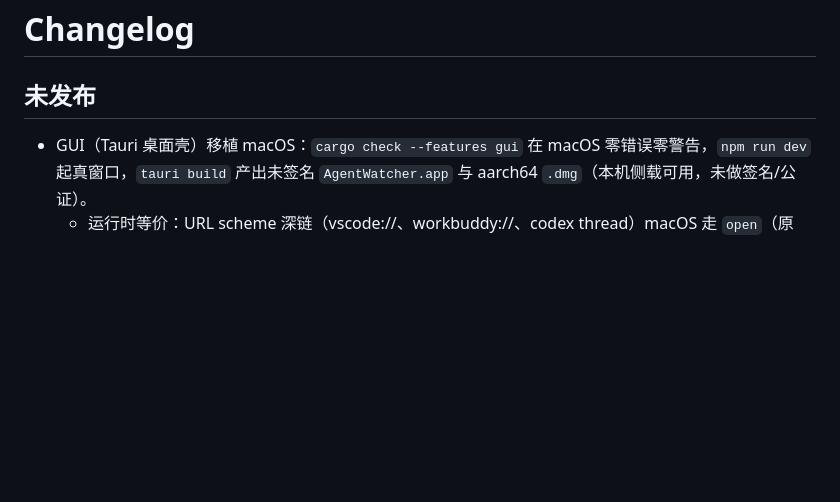
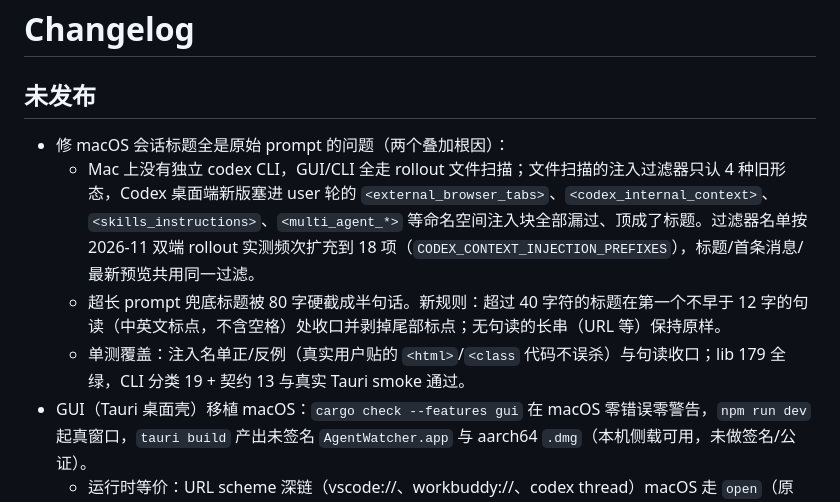
Before and after one commit to pb763396199/AgentWatcher, a Markdown page: CHANGELOG.md, the part around the change. GitHub-like rendering; blank space fills up the shorter version.

Commit message:
docs(changelog): 补 macOS 标题修复条目

```diff
--- a/CHANGELOG.md
+++ b/CHANGELOG.md
@@ -2,6 +2,10 @@
 
 ## 未发布
 
+- 修 macOS 会话标题全是原始 prompt 的问题（两个叠加根因）：
+  - Mac 上没有独立 codex CLI，GUI/CLI 全走 rollout 文件扫描；文件扫描的注入过滤器只认 4 种旧形态，Codex 桌面端新版塞进 user 轮的 `<external_browser_tabs>`、`<codex_internal_context>`、`<skills_instructions>`、`<multi_agent_*>` 等命名空间注入块全部漏过、顶成了标题。过滤器名单按 2026-11 双端 rollout 实测频次扩充到 18 项（`CODEX_CONTEXT_INJECTION_PREFIXES`），标题/首条消息/最新预览共用同一过滤。
+  - 超长 prompt 兜底标题被 80 字硬截成半句话。新规则：超过 40 字符的标题在第一个不早于 12 字的句读（中英文标点，不含空格）处收口并剥掉尾部标点；无句读的长串（URL 等）保持原样。
+  - 单测覆盖：注入名单正/反例（真实用户贴的 `<html>`/`<class` 代码不误杀）与句读收口；lib 179 全绿，CLI 分类 19 + 契约 13 与真实 Tauri smoke 通过。
 - GUI（Tauri 桌面壳）移植 macOS：`cargo check --features gui` 在 macOS 零错误零警告，`npm run dev` 起真窗口，`tauri build` 产出未签名 `AgentWatcher.app` 与 aarch64 `.dmg`（本机侧载可用，未做签名/公证）。
   - 运行时等价：URL scheme 深链（vscode://、workbuddy://、codex thread）macOS 走 `open`（原 rundll32）；opencode-cli handoff 的可见终端走 osascript `tell application "Terminal" do script`；会话打包的文件剪贴板走 osascript `POSIX file`（Finder 可 Cmd+V，失败仍回退 reveal）。Windows 行为不变。
   - 透明无边框窗口在 macOS 启用 `macos-private-api`（tauri.conf.json `app.macOSPrivateApi` + Cargo feature 对齐声明）。
```
